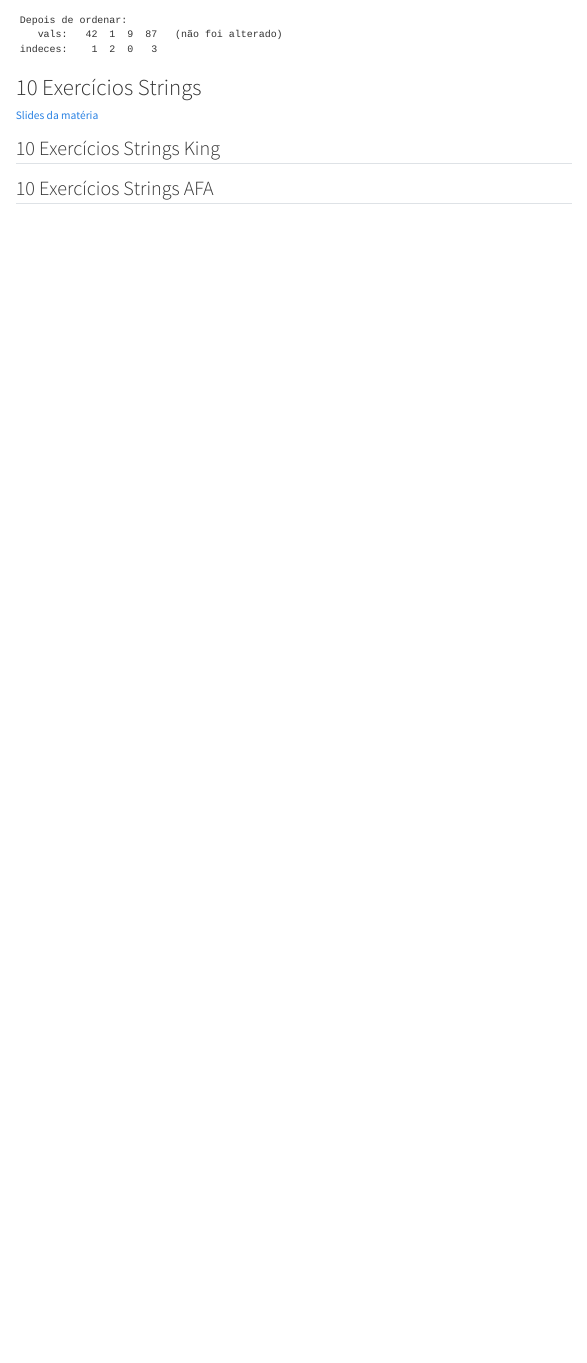
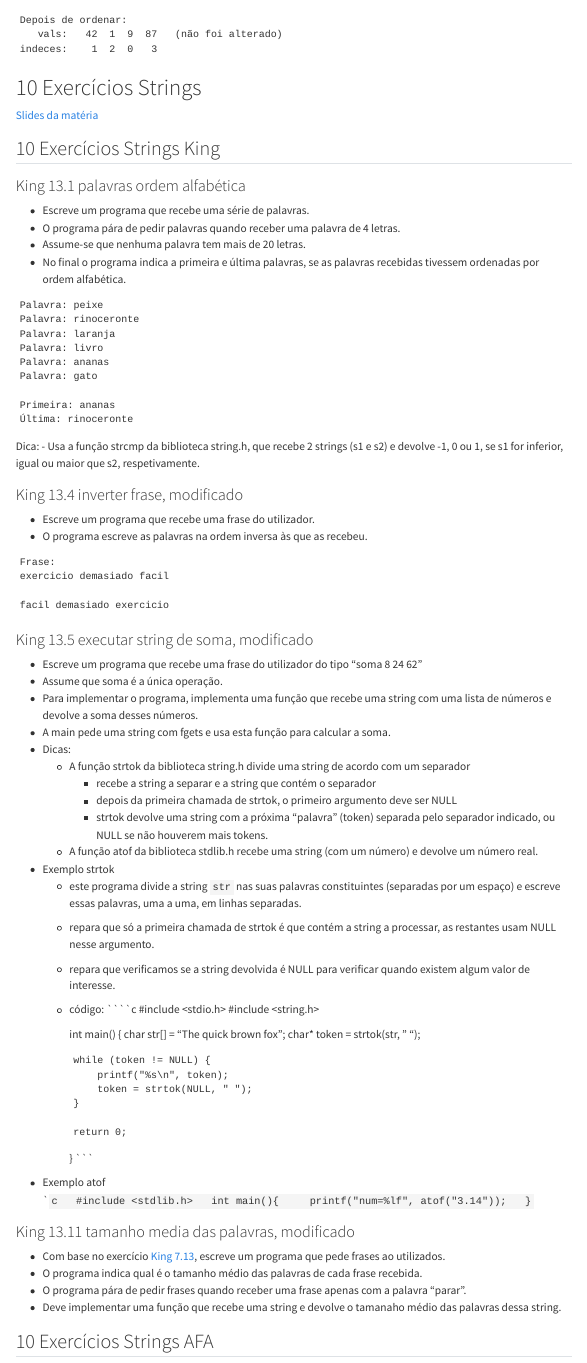
Before and after one commit to diogo-aos/afa_prog, a Quarto document (exercicios.qmd): the page in a window 1100 px wide, from 12780 px down. Rendered offline with R 4.5, knitr and Pandoc in place of Quarto, with nearby package versions; menus at the side of the page are left out; long lines of code are wrapped.

Commit message:
exercicios strings

`````diff
--- a/exercicios.qmd
+++ b/exercicios.qmd
@@ -1046,6 +1046,89 @@ indeces:    1  2  0   3
 
 ## 10 Exercícios Strings King
 
+### King 13.1 palavras ordem alfabética
+
+- Escreve um programa que recebe uma série de palavras.
+- O programa pára de pedir palavras quando receber uma palavra de 4 letras.
+- Assume-se que nenhuma palavra tem mais de 20 letras.
+- No final o programa indica a primeira e última palavras, se as palavras recebidas tivessem ordenadas por ordem alfabética.
+
+
+```text
+Palavra: peixe
+Palavra: rinoceronte
+Palavra: laranja
+Palavra: livro
+Palavra: ananas
+Palavra: gato
+
+Primeira: ananas
+Última: rinoceronte
+
+```
+
+Dica:
+- Usa a função strcmp da biblioteca string.h, que recebe 2 strings (s1 e s2) e devolve -1, 0 ou 1, se s1 for inferior, igual ou maior que s2, respetivamente.
+
+### King 13.4 inverter frase, modificado
+
+- Escreve um programa que recebe uma frase do utilizador.
+- O programa escreve as palavras na ordem inversa às que as recebeu.
+
+```text
+Frase:
+exercicio demasiado facil
+
+facil demasiado exercicio
+```
+
+### King 13.5 executar string de soma, modificado
+
+- Escreve um programa que recebe uma frase do utilizador do tipo "soma 8 24 62"
+- Assume que soma é a única operação.
+- Para implementar o programa, implementa uma função que recebe uma string com uma lista de números e devolve a soma desses números.
+- A main pede uma string com fgets e usa esta função para calcular a soma.
+- Dicas:
+  - A função strtok da biblioteca string.h divide uma string de acordo com um separador
+    - recebe a string a separar e a string que contém o separador
+    - depois da primeira chamada de strtok, o primeiro argumento deve ser NULL
+    - strtok devolve uma string com a próxima "palavra" (token) separada pelo separador indicado, ou NULL se não houverem mais tokens.
+  - A função atof da biblioteca stdlib.h recebe uma string (com um número) e devolve um número real.
+- Exemplo strtok
+  - este programa divide a string `str` nas suas palavras constituintes (separadas por um espaço) e escreve essas palavras, uma a uma, em linhas separadas.
+  - repara que só a primeira chamada de strtok é que contém a string a processar, as restantes usam NULL nesse argumento.
+  - repara que verificamos se a string devolvida é NULL para verificar quando existem algum valor de interesse.
+  - código:
+    ````c
+    #include <stdio.h>
+    #include <string.h>
+
+    int main() {
+        char str[] = "The quick brown fox";
+        char* token = strtok(str, " ");
+
+        while (token != NULL) {
+            printf("%s\n", token);
+            token = strtok(NULL, " ");
+        }
+
+        return 0;
+    }
+    ```
+- Exemplo atof
+  ````c
+  #include <stdlib.h>
+  int main(){
+    printf("num=%lf", atof("3.14"));
+  }
+  ```
+
+### King 13.11 tamanho media das palavras, modificado
+
+- Com base no exercício [King 7.13](#king-7.13.-tamanho-médio-das-palavras), escreve um programa que pede frases ao utilizados.
+- O programa indica qual é o tamanho médio das palavras de cada frase recebida.
+- O programa pára de pedir frases quando receber uma frase apenas com a palavra "parar".
+- Deve implementar uma função que recebe uma string e devolve o tamanaho médio das palavras dessa string.
 
 ## 10 Exercícios Strings AFA
 
`````
Also changed, not shown: exercicios.html, exercicios.qmd (2 more changed lines).
